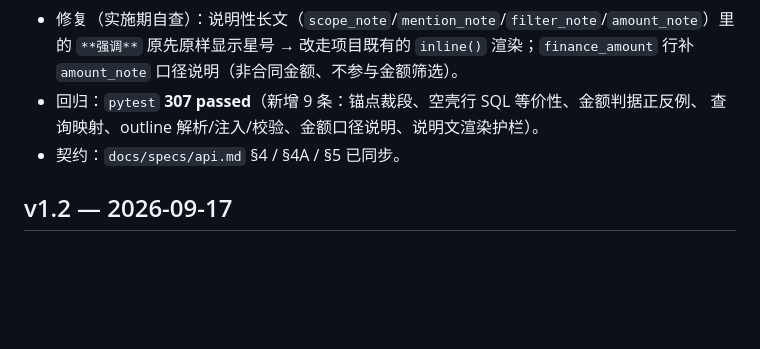
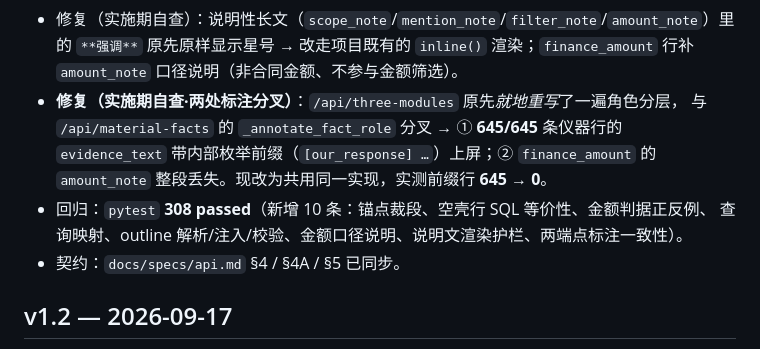
Before and after one commit to SuperGh2233/bid-knowledge, a Markdown page: CHANGELOG.md, the part around the change. Drawn GitHub-style; blank space fills up the shorter version.

Commit message:
docs: 同步两端点标注分叉修复（308 passed / HEAD 5944d0a）
Co-Authored-By: Claude Code <noreply@anthropic.com>

```diff
--- a/CHANGELOG.md
+++ b/CHANGELOG.md
@@ -25,8 +25,12 @@
 - 修复（实施期自查）：说明性长文（`scope_note`/`mention_note`/`filter_note`/`amount_note`）里的
   `**强调**` 原先原样显示星号 → 改走项目既有的 `inline()` 渲染；`finance_amount` 行补
   `amount_note` 口径说明（非合同金额、不参与金额筛选）。
-- 回归：`pytest` **307 passed**（新增 9 条：锚点裁段、空壳行 SQL 等价性、金额判据正反例、
-  查询映射、outline 解析/注入/校验、金额口径说明、说明文渲染护栏）。
+- **修复（实施期自查·两处标注分叉）**：`/api/three-modules` 原先*就地重写*了一遍角色分层，
+  与 `/api/material-facts` 的 `_annotate_fact_role` 分叉 → ① **645/645** 条仪器行的
+  `evidence_text` 带内部枚举前缀（`[our_response] …`）上屏；② `finance_amount` 的
+  `amount_note` 整段丢失。现改为共用同一实现，实测前缀行 **645 → 0**。
+- 回归：`pytest` **308 passed**（新增 10 条：锚点裁段、空壳行 SQL 等价性、金额判据正反例、
+  查询映射、outline 解析/注入/校验、金额口径说明、说明文渲染护栏、两端点标注一致性）。
 - 契约：`docs/specs/api.md` §4 / §4A / §5 已同步。
 
 ## v1.2 — 2026-09-17
```
